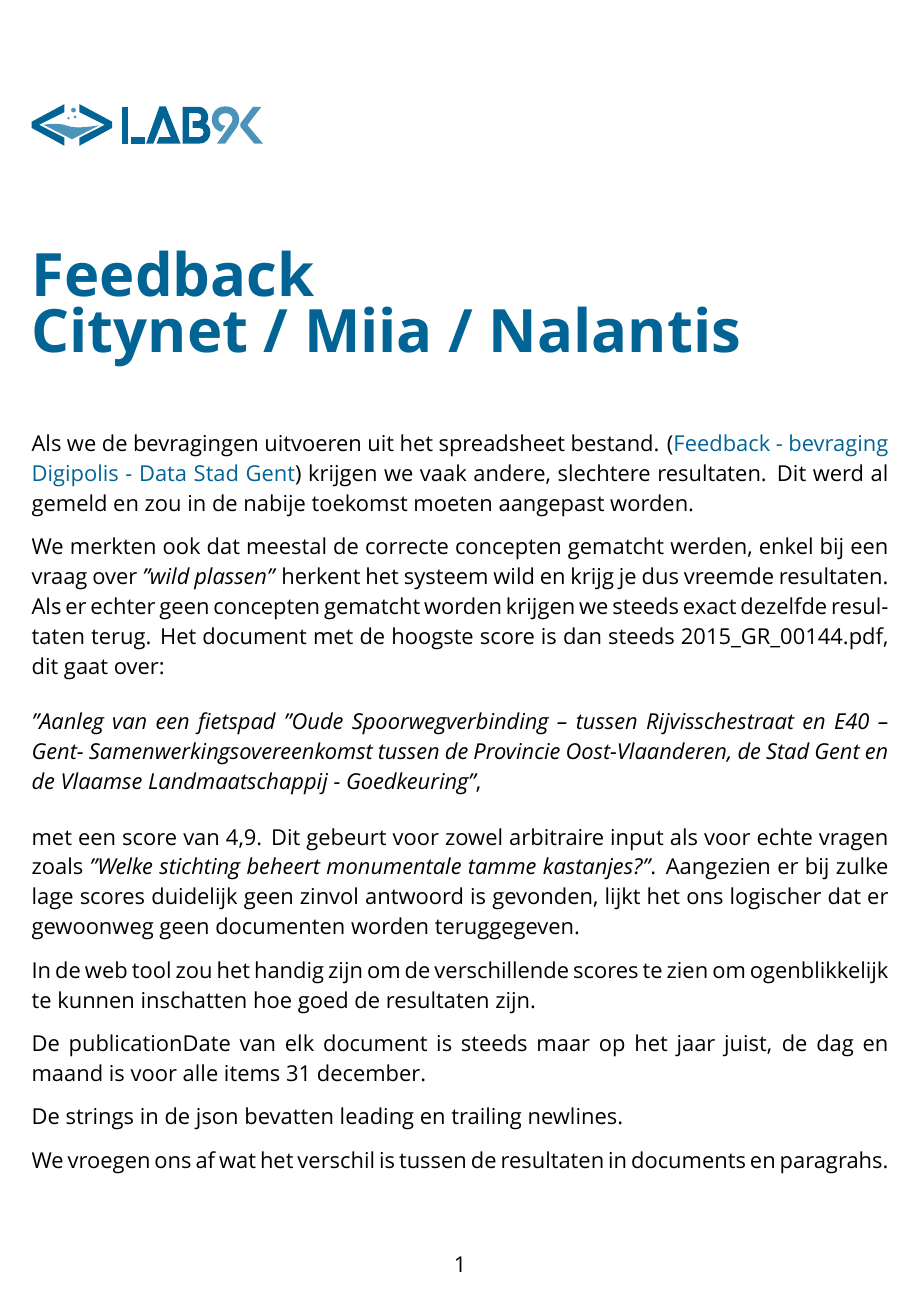
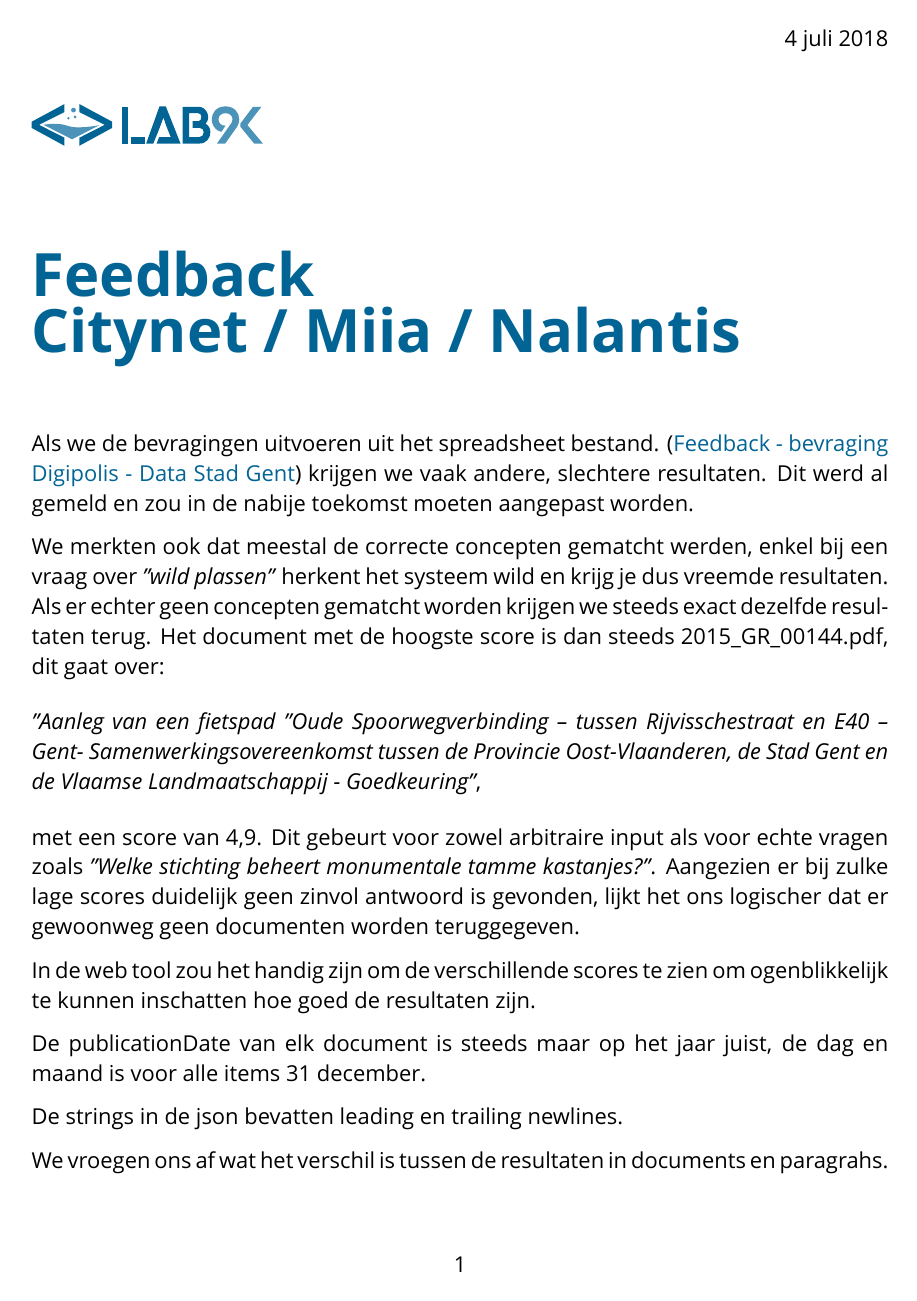
Before and after one commit to lab9k/chatbot-miia, a LaTeX document (report/citynet_bug_report.tex): the whole page. Compiled offline with XeLaTeX; a missing font is replaced by an installed copy or a similar font.

Commit message:
Add date

```diff
--- a/report/citynet_bug_report.tex
+++ b/report/citynet_bug_report.tex
@@ -29,12 +29,12 @@
 
 % Configure content of title page
 
-\title{Feedback \\ Citynet / Miia / Nalantis}
+\title{Feedback\\ Citynet / Miia / Nalantis}
 \author{Tom Lauwaerts}
 \newcommand{\organisation}{Lab9K}
 \newcommand{\promotor}{Hans Fraiponts}
 \newcommand{\subject}{Rapport over de Citynet sandbox}
-\date{3 juli 2018}
+\date{4 juli 2018}
 
 % Colour scheme (based on logo)
 
@@ -69,6 +69,11 @@
 \subsectionfont{\color{priColour}}
 \subsubsectionfont{\color{priColour}}
 
+% Header
+\pagestyle{fancy}
+\renewcommand{\headrulewidth}{0pt}
+\rhead{\@date}
+
 \begin{document}
 	\begin{figure}
 			\includegraphics[width=0.27\textwidth,keepaspectratio]{figuren/logo} % Logo of Lab9K
```
Also changed, not shown: report/citynet_bug_report.pdf.
